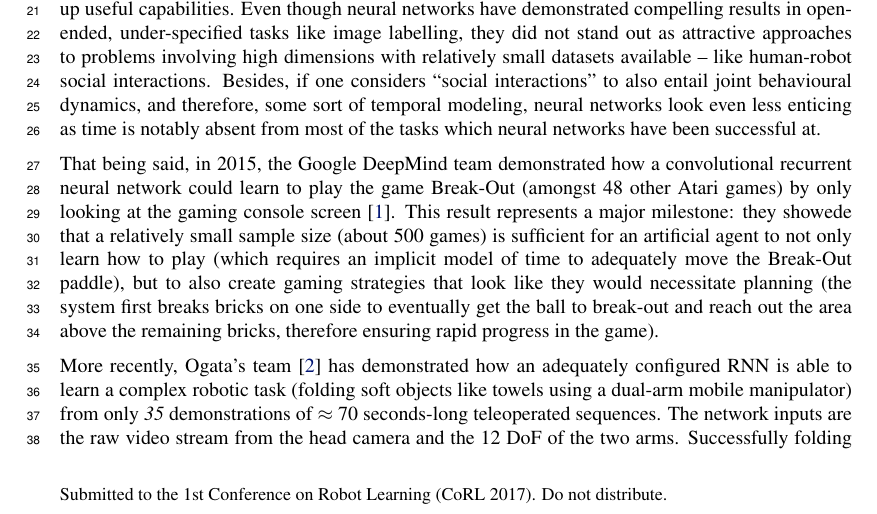
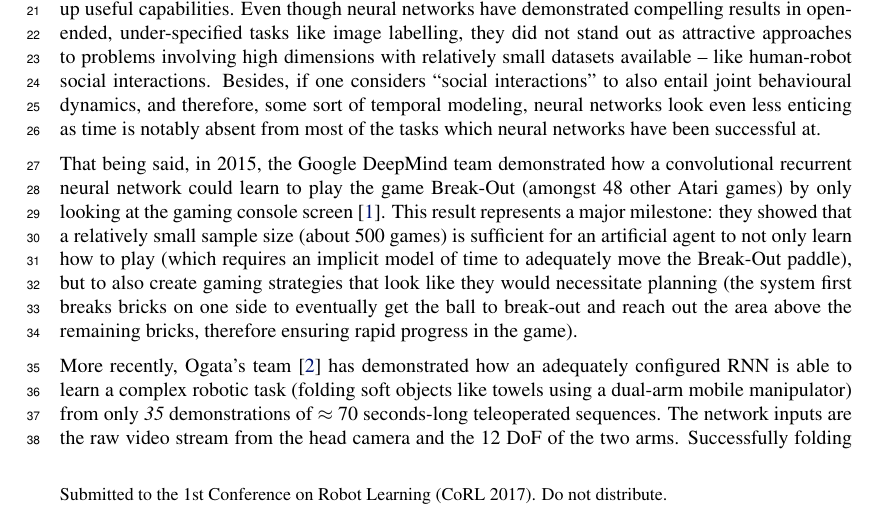
Before and after one commit to severin-lemaignan/corl2017-freeplay-sandbox-dataset, a LaTeX paper (paper.tex): part of page 1 of 10, cut so that both start at the same text. Compiled offline with pdfLaTeX.

Commit message:
Update on Overleaf.

```diff
--- a/paper.tex
+++ b/paper.tex
@@ -90,7 +90,7 @@ tasks which neural networks have been successful at.
 That being said, in 2015, the Google DeepMind team demonstrated how a convolutional
 recurrent neural network could learn to play the game Break-Out (amongst
 48 other Atari games) by only looking at the gaming console
-screen~\cite{mnih2015human}. This result represents a major milestone: they showede
+screen~\cite{mnih2015human}. This result represents a major milestone: they showed
 that a relatively small sample size (about 500 games) is sufficient for an
 artificial agent to not only learn how to play (which requires an implicit model
 of time to adequately move the Break-Out paddle), but to also create gaming
```
